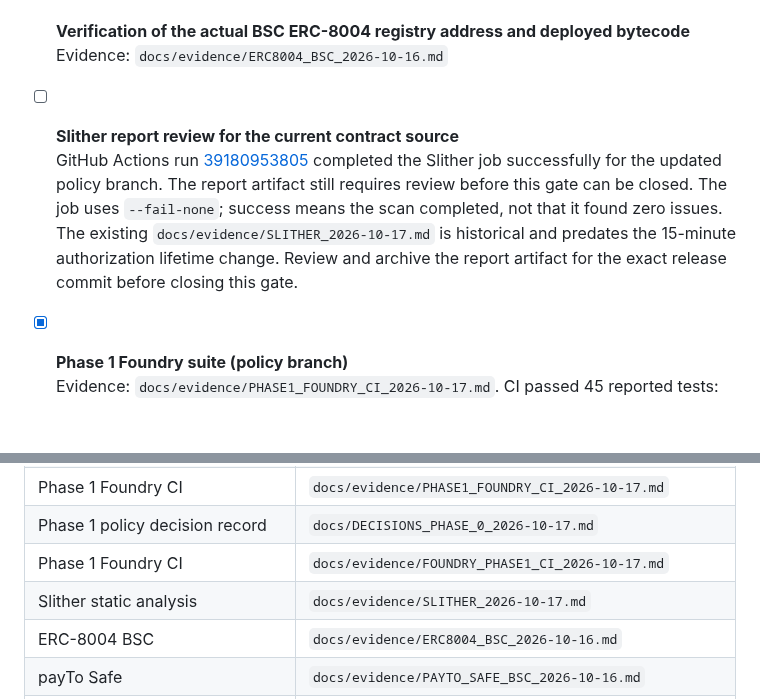
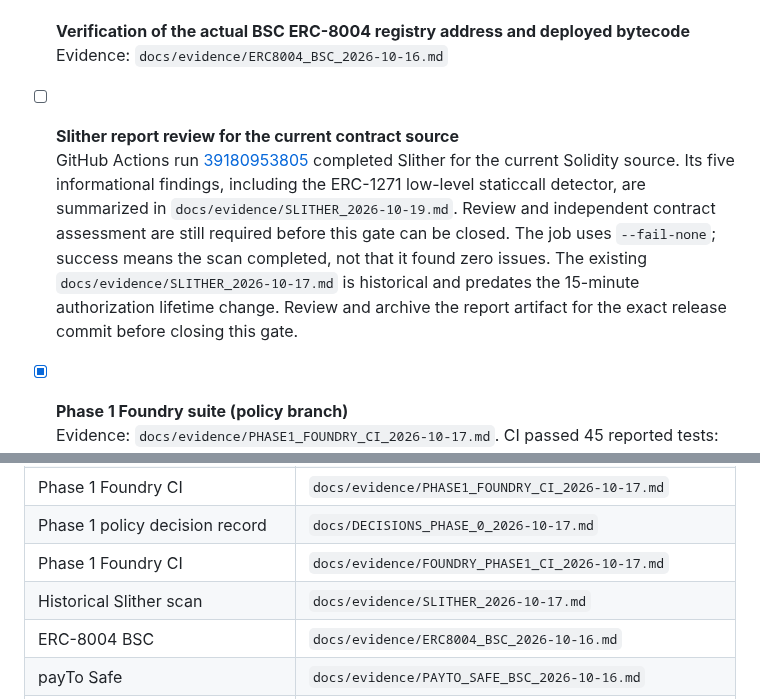
Before and after one commit to wadezigh96/BiP4444, a Markdown page: docs/AUDIT_GATES.md, 2 parts joined by grey strips. Drawn GitHub-style; blank space fills up the shorter version.

Commit message:
docs: link current Slither evidence and review requirement

```diff
--- a/docs/AUDIT_GATES.md
+++ b/docs/AUDIT_GATES.md
@@ -13,7 +13,7 @@
   Evidence: `docs/evidence/ERC8004_BSC_2026-10-16.md`
 
 - [ ] **Slither report review for the current contract source**
-  GitHub Actions run [39180953805](https://github.com/wadezigh96/BiP4444/actions/runs/39180953805) completed the Slither job successfully for the updated policy branch. The report artifact still requires review before this gate can be closed. The job uses `--fail-none`; success means the scan completed, not that it found zero issues. The existing `docs/evidence/SLITHER_2026-10-17.md` is historical and predates the 15-minute authorization lifetime change. Review and archive the report artifact for the exact release commit before closing this gate.
+  GitHub Actions run [39180953805](https://github.com/wadezigh96/BiP4444/actions/runs/39180953805) completed Slither for the current Solidity source. Its five informational findings, including the ERC-1271 low-level staticcall detector, are summarized in `docs/evidence/SLITHER_2026-10-19.md`. Review and independent contract assessment are still required before this gate can be closed. The job uses `--fail-none`; success means the scan completed, not that it found zero issues. The existing `docs/evidence/SLITHER_2026-10-17.md` is historical and predates the 15-minute authorization lifetime change. Review and archive the report artifact for the exact release commit before closing this gate.
 
 - [x] **Phase 1 Foundry suite (policy branch)**
   Evidence: `docs/evidence/PHASE1_FOUNDRY_CI_2026-10-17.md`. CI passed 45 reported tests: 28 controller tests, 15 relayer tests, and the invariant/fork test harnesses. The stateful invariant suite ran 256 sequences / 128,000 handler calls with no reverts. The fork function skipped internally because `BSC_RPC_URL` was not configured; the live-fork gate remains open separately.
@@ -58,7 +58,7 @@
 | Phase 1 Foundry CI | `docs/evidence/PHASE1_FOUNDRY_CI_2026-10-17.md` |
 | Phase 1 policy decision record | `docs/DECISIONS_PHASE_0_2026-10-17.md` |
 | Phase 1 Foundry CI | `docs/evidence/FOUNDRY_PHASE1_CI_2026-10-17.md` |
-| Slither static analysis | `docs/evidence/SLITHER_2026-10-17.md` |
+| Historical Slither scan | `docs/evidence/SLITHER_2026-10-17.md` |\n| Current Slither scan | `docs/evidence/SLITHER_2026-10-19.md` |
 | ERC-8004 BSC | `docs/evidence/ERC8004_BSC_2026-10-16.md` |
 | payTo Safe | `docs/evidence/PAYTO_SAFE_BSC_2026-10-16.md` |
 | x402 | Design `docs/X402_REQUIREMENTS.md`; API contract `docs/API_REGISTER.md` |
```
